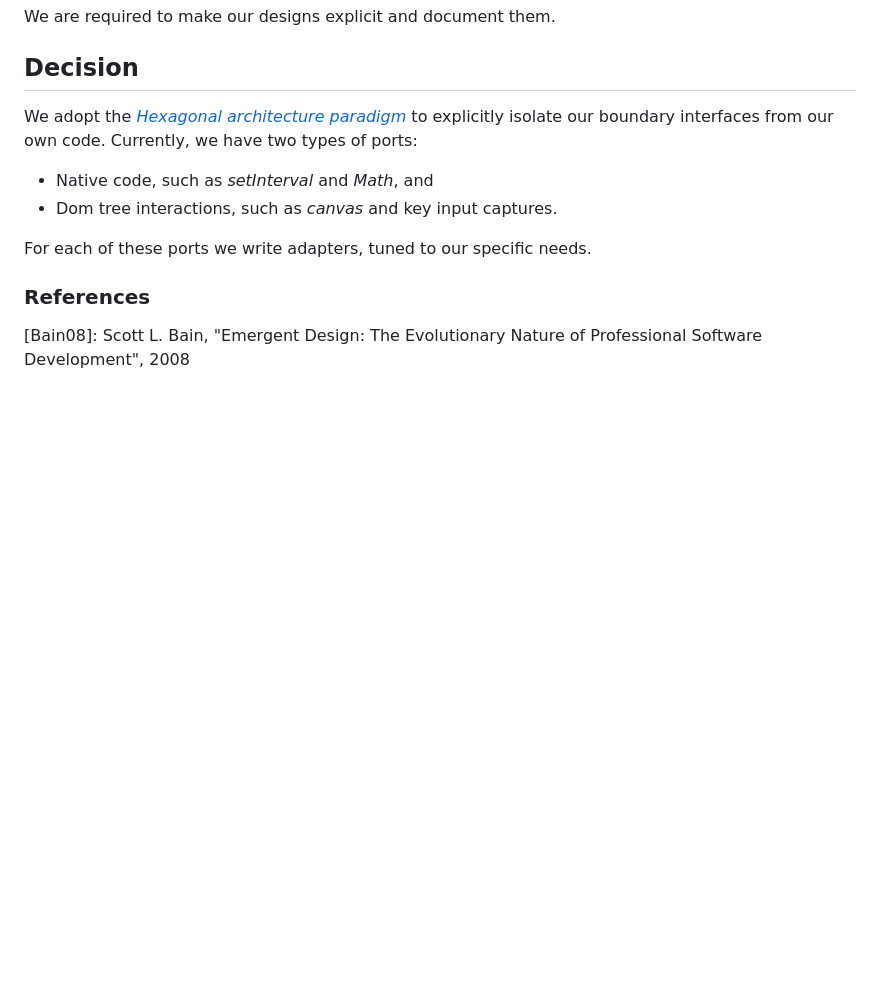
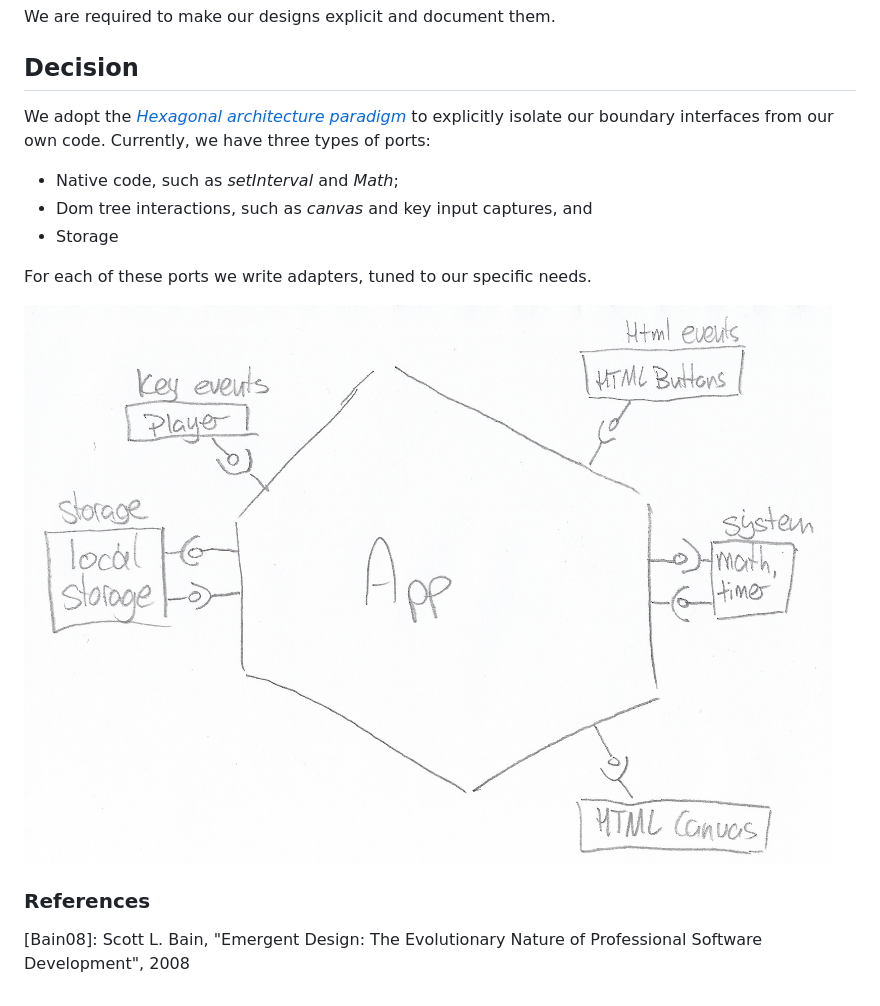
Before and after one commit to joostpapendorp/IB1902_Webapplicaties, a Markdown page: docs/adr/0011-we-adhere-to-hexagonal-architecture.md, the part around the change. Drawn GitHub-style; pictures changed too: docs/adr/hexagonal.jpg (added); blank space fills up the shorter version.

```diff
--- a/docs/adr/0011-we-adhere-to-hexagonal-architecture.md
+++ b/docs/adr/0011-we-adhere-to-hexagonal-architecture.md
@@ -11,11 +11,14 @@ We are required to make our designs explicit and document them.
 
 ## Decision
 
-We adopt the [_Hexagonal architecture paradigm_](https://en.wikipedia.org/wiki/Hexagonal_architecture_(software)) to explicitly isolate our boundary interfaces from our own code. Currently, we have two types of ports:
-* Native code, such as _setInterval_ and _Math_, and
-* Dom tree interactions, such as _canvas_ and key input captures.
+We adopt the [_Hexagonal architecture paradigm_](https://en.wikipedia.org/wiki/Hexagonal_architecture_(software)) to explicitly isolate our boundary interfaces from our own code. Currently, we have three types of ports:
+* Native code, such as _setInterval_ and _Math_;
+* Dom tree interactions, such as _canvas_ and key input captures, and
+* Storage
 
 For each of these ports we write adapters, tuned to our specific needs.
+
+![hexagonal boundaries of the app](./hexagonal.jpg)
 
 
 ### References
```
Also changed, not shown: docs/adr/0012-we-use-a-finite-state-machine-to-maintain-game-state.md (added, +15 -0 lines), docs/adr/README.md (+1 -0 lines), 3 other files.
